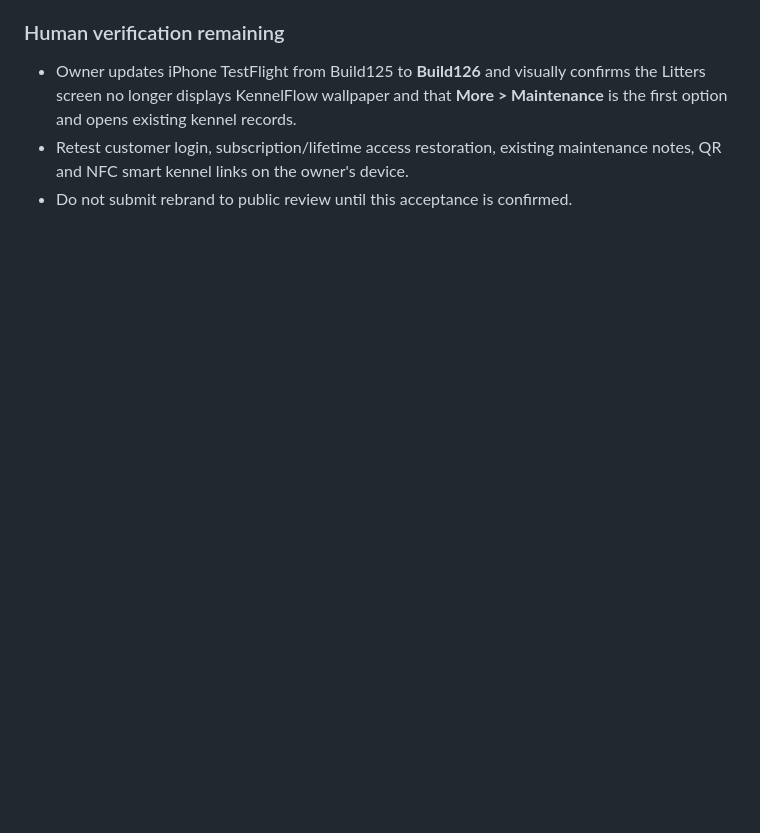
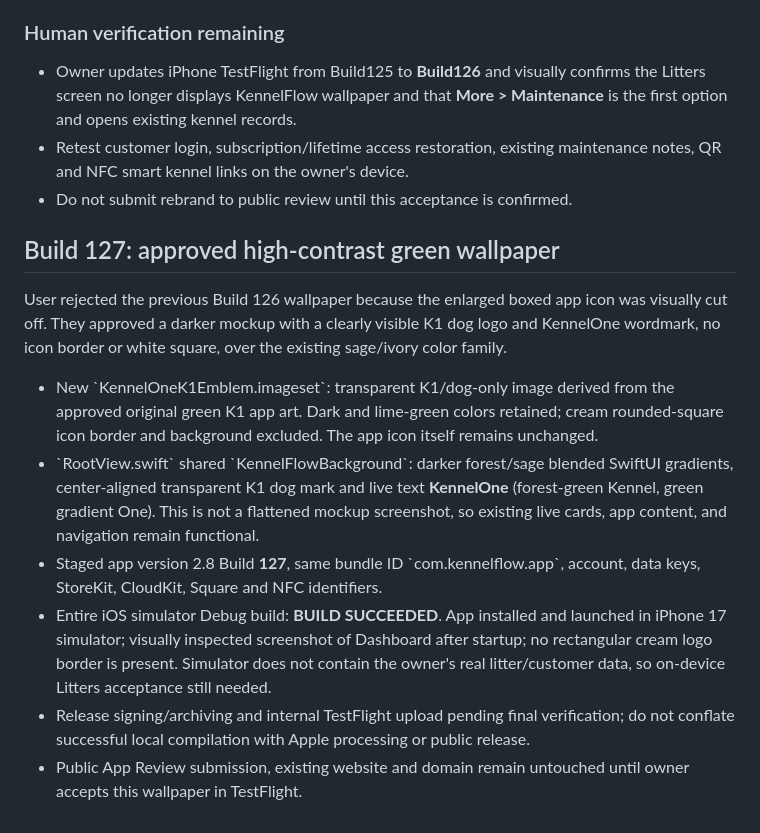
Before and after one commit to KennelFlow/kennelflow-support, a Markdown page: docs/KennelOne-Rebrand-Checklist-2026-10.md, the part around the change. Drawn GitHub-style; blank space fills up the shorter version.

Commit message:
Document approved K1 background and Build127 staging checks

```diff
--- a/docs/KennelOne-Rebrand-Checklist-2026-10.md
+++ b/docs/KennelOne-Rebrand-Checklist-2026-10.md
@@ -158,3 +158,15 @@ No customer data, Square settings, CloudKit container IDs, product IDs, or live
 - Owner updates iPhone TestFlight from Build125 to **Build126** and visually confirms the Litters screen no longer displays KennelFlow wallpaper and that **More > Maintenance** is the first option and opens existing kennel records.
 - Retest customer login, subscription/lifetime access restoration, existing maintenance notes, QR and NFC smart kennel links on the owner's device.
 - Do not submit rebrand to public review until this acceptance is confirmed.
+
+
+## Build 127: approved high-contrast green wallpaper
+
+User rejected the previous Build 126 wallpaper because the enlarged boxed app icon was visually cut off. They approved a darker mockup with a clearly visible K1 dog logo and KennelOne wordmark, no icon border or white square, over the existing sage/ivory color family.
+
+- New \`KennelOneK1Emblem.imageset\`: transparent K1/dog-only image derived from the approved original green K1 app art. Dark and lime-green colors retained; cream rounded-square icon border and background excluded. The app icon itself remains unchanged.
+- \`RootView.swift\` shared \`KennelFlowBackground\`: darker forest/sage blended SwiftUI gradients, center-aligned transparent K1 dog mark and live text **KennelOne** (forest-green Kennel, green gradient One). This is not a flattened mockup screenshot, so existing live cards, app content, and navigation remain functional.
+- Staged app version 2.8 Build **127**, same bundle ID \`com.kennelflow.app\`, account, data keys, StoreKit, CloudKit, Square and NFC identifiers.
+- Entire iOS simulator Debug build: **BUILD SUCCEEDED**. App installed and launched in iPhone 17 simulator; visually inspected screenshot of Dashboard after startup; no rectangular cream logo border is present. Simulator does not contain the owner's real litter/customer data, so on-device Litters acceptance still needed.
+- Release signing/archiving and internal TestFlight upload pending final verification; do not conflate successful local compilation with Apple processing or public release.
+- Public App Review submission, existing website and domain remain untouched until owner accepts this wallpaper in TestFlight.
```
